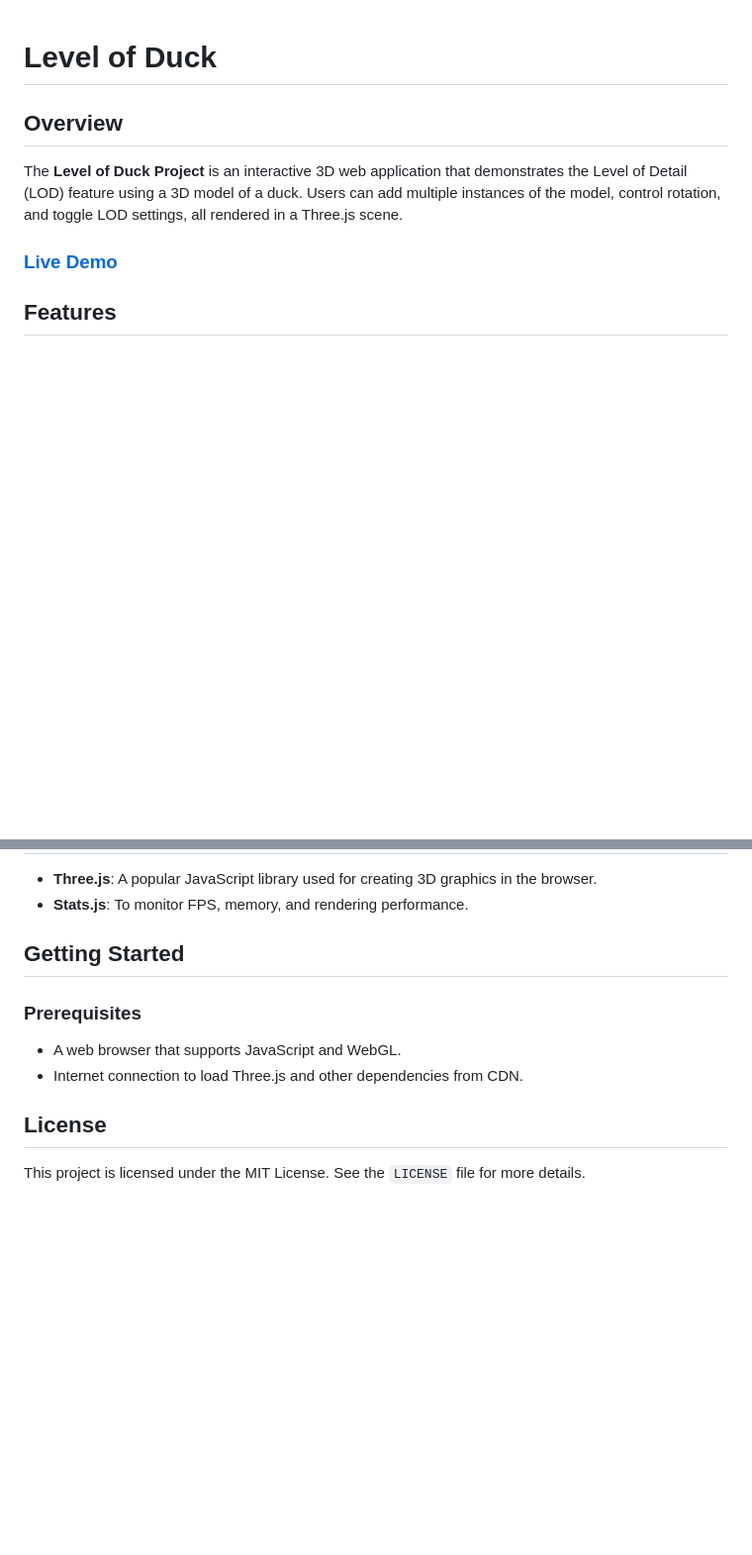
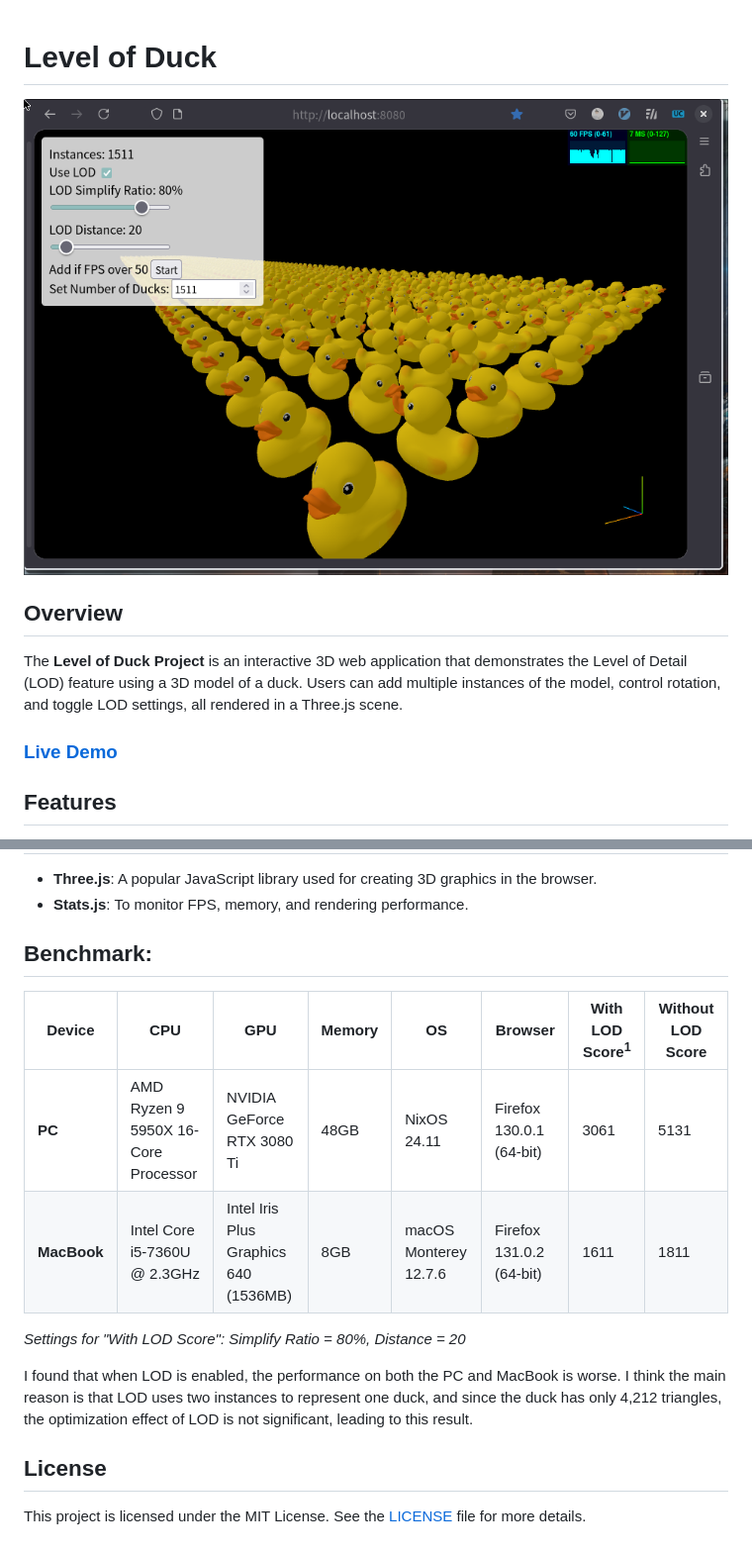
Before and after one commit to jason9075/level-of-duck, a Markdown page: README.md, 2 parts joined by grey strips. Shown at 99% size. GitHub-like rendering; pictures changed too: imgs/thumbnail.png (added); blank space fills up the shorter version.

```diff
--- a/README.md
+++ b/README.md
@@ -1,4 +1,6 @@
 # Level of Duck
+
+![Thumbnail](imgs/thumbnail.png)
 
 ## Overview
 
@@ -16,13 +22,17 @@ The **Level of Duck Project** is an interactive 3D web application that demonstr
 - **Three.js**: A popular JavaScript library used for creating 3D graphics in the browser.
 - **Stats.js**: To monitor FPS, memory, and rendering performance.
 
-## Getting Started
+## Benchmark:
 
-### Prerequisites
+| Device      | CPU                                 | GPU                                   | Memory | OS                    | Browser                  | With LOD Score<sup>1</sup> | Without LOD Score |
+| ----------- | ----------------------------------- | ------------------------------------- | ------ | --------------------- | ------------------------ | -------------------------- | ----------------- |
+| **PC**      | AMD Ryzen 9 5950X 16-Core Processor | NVIDIA GeForce RTX 3080 Ti            | 48GB   | NixOS 24.11           | Firefox 130.0.1 (64-bit) | 3061                       | 5131              |
+| **MacBook** | Intel Core i5-7360U @ 2.3GHz        | Intel Iris Plus Graphics 640 (1536MB) | 8GB    | macOS Monterey 12.7.6 | Firefox 131.0.2 (64-bit) | 1611                       | 1811              |
 
-- A web browser that supports JavaScript and WebGL.
-- Internet connection to load Three.js and other dependencies from CDN.
+_Settings for "With LOD Score": Simplify Ratio = 80%, Distance = 20_
+
+I found that when LOD is enabled, the performance on both the PC and MacBook is worse. I think the main reason is that LOD uses two instances to represent one duck, and since the duck has only 4,212 triangles, the optimization effect of LOD is not significant, leading to this result.
 
 ## License
 
-This project is licensed under the MIT License. See the `LICENSE` file for more details.
+This project is licensed under the MIT License. See the [LICENSE](LICENSE) file for more details.
```
Also changed, not shown: other parts of README.md (+4 -0 lines), 4 other files.
